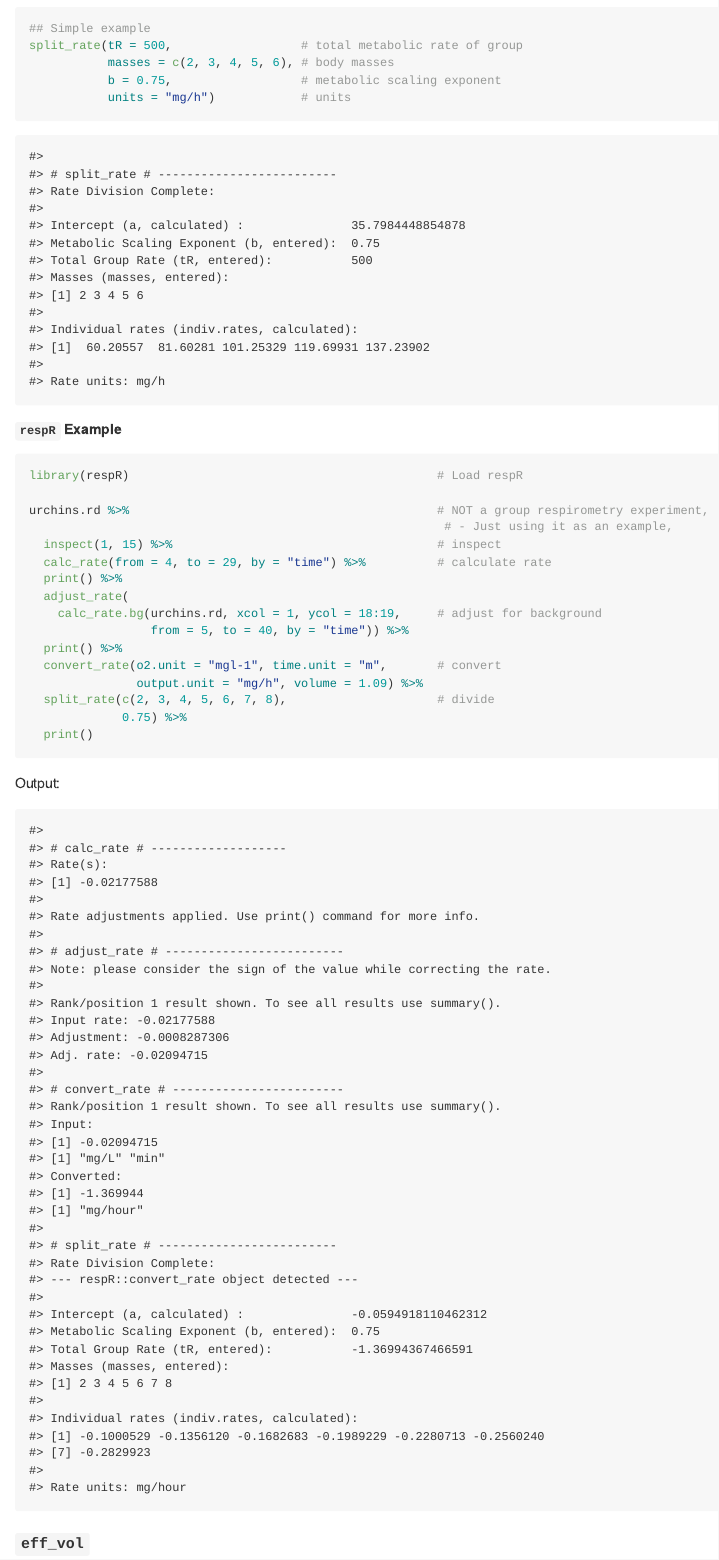
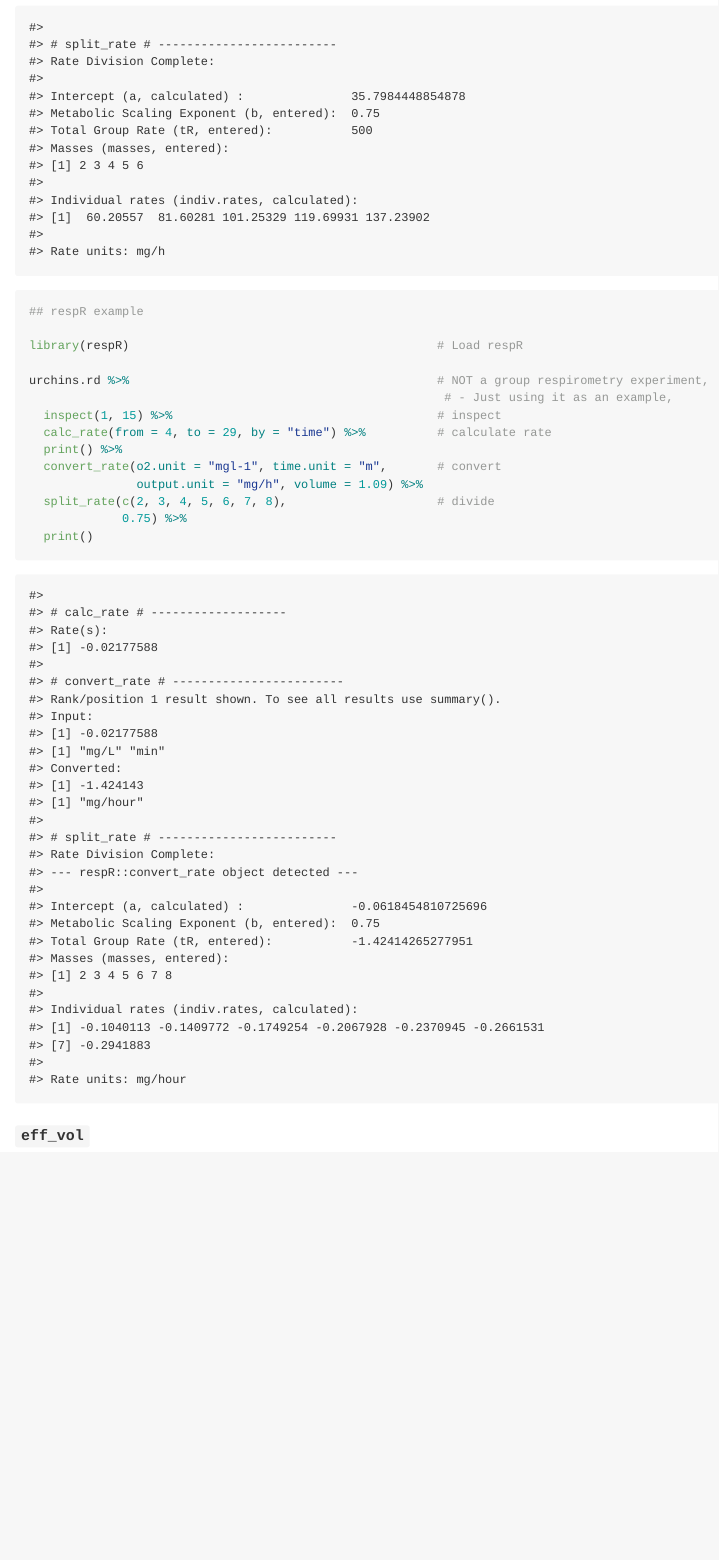
Before and after one commit to nicholascarey/respfun, an R Markdown document (README.Rmd): the page in a window 1100 px wide, from 960 px down before the commit and from 1130 px down after it. The pictures show the output file README.md that the author committed with the source, drawn offline in the style of GitHub; badge pictures from the web are left out.

Commit message:
README code edits

````diff
--- a/README.Rmd
+++ b/README.Rmd
@@ -59,28 +60,26 @@
 
 ```{r eval = T, echo = F}
 ## Simple example
+
 split_rate(tR = 500,                  # total metabolic rate of group
            masses = c(2, 3, 4, 5, 6), # body masses
            b = 0.75,                  # metabolic scaling exponent
            units = "mg/h")            # units
 ```
 
-##### `respR` Example
 ```{r echo = F}
 library(respR)
 ```
 
 ```{r eval = F}
+## respR example
+
 library(respR)                                           # Load respR
 
 urchins.rd %>%                                           # NOT a group respirometry experiment,
                                                           # - Just using it as an example,
   inspect(1, 15) %>%                                     # inspect
   calc_rate(from = 4, to = 29, by = "time") %>%          # calculate rate
-  print() %>%
-  adjust_rate(
-    calc_rate.bg(urchins.rd, xcol = 1, ycol = 18:19,     # adjust for background
-                 from = 5, to = 40, by = "time")) %>%
   print() %>%
   convert_rate(o2.unit = "mgl-1", time.unit = "m",       # convert
                output.unit = "mg/h", volume = 1.09) %>%
@@ -89,7 +88,7 @@
   print()
 
 ```
-Output:
+
 ```{r eval = T, echo = F, fig.keep = "none", warning = FALSE}
 library(respR)
 
@@ -97,10 +96,6 @@
                                                           # - Just using it as an example,
   inspect(1, 15) %>%                                     # inspect
   calc_rate(from = 4, to = 29, by = "time") %>%          # calculate rate
-  print() %>%
-  adjust_rate(
-    calc_rate.bg(urchins.rd, xcol = 1, ycol = 18:19,     # adjust for background
-                 from = 5, to = 40, by = "time")) %>%
   print() %>%
   convert_rate(o2.unit = "mgl-1", time.unit = "m",       # convert
                output.unit = "mg/h", volume = 1.09) %>%
````
Also changed, not shown: README.md, README.Rmd (1 more changed lines).
